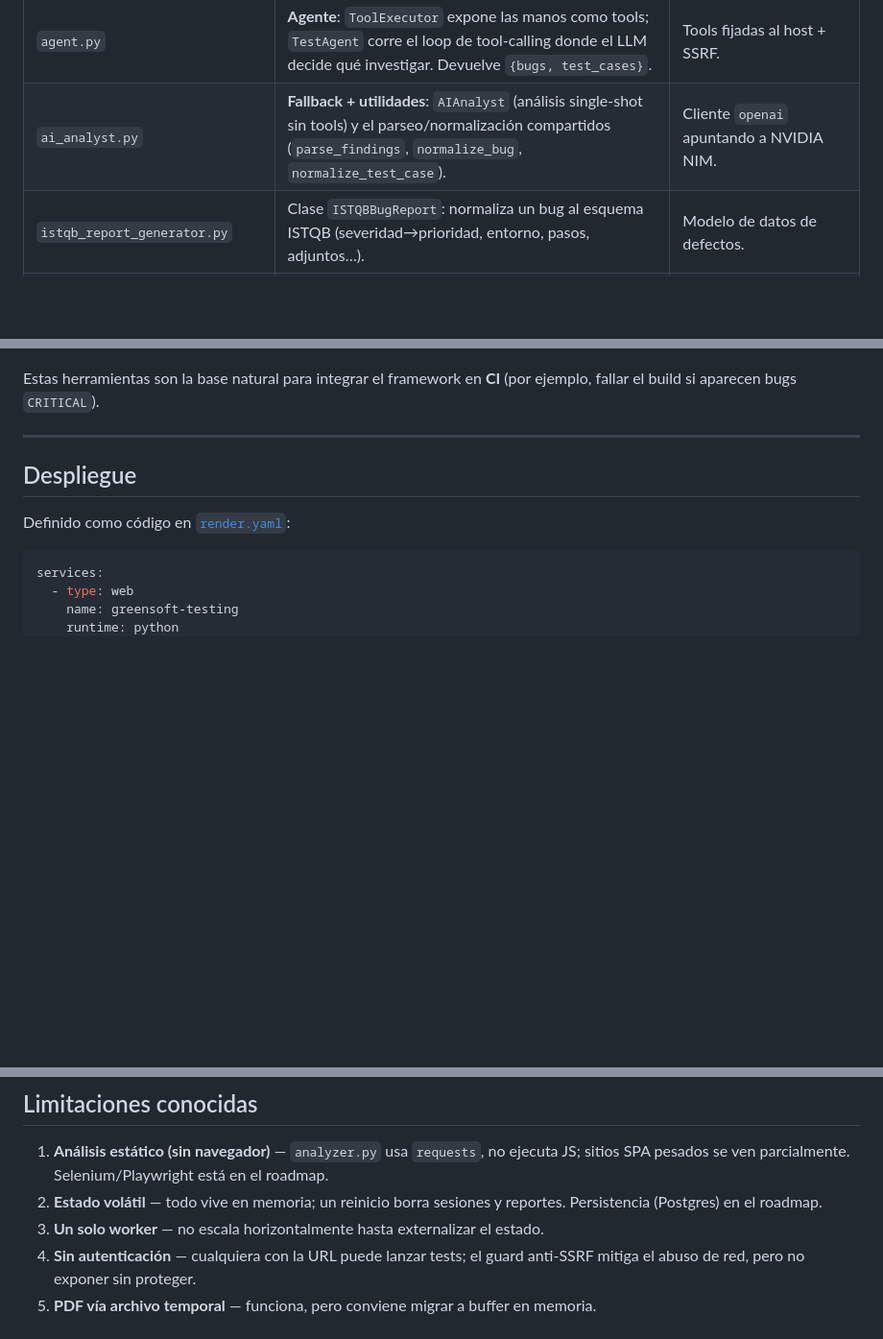
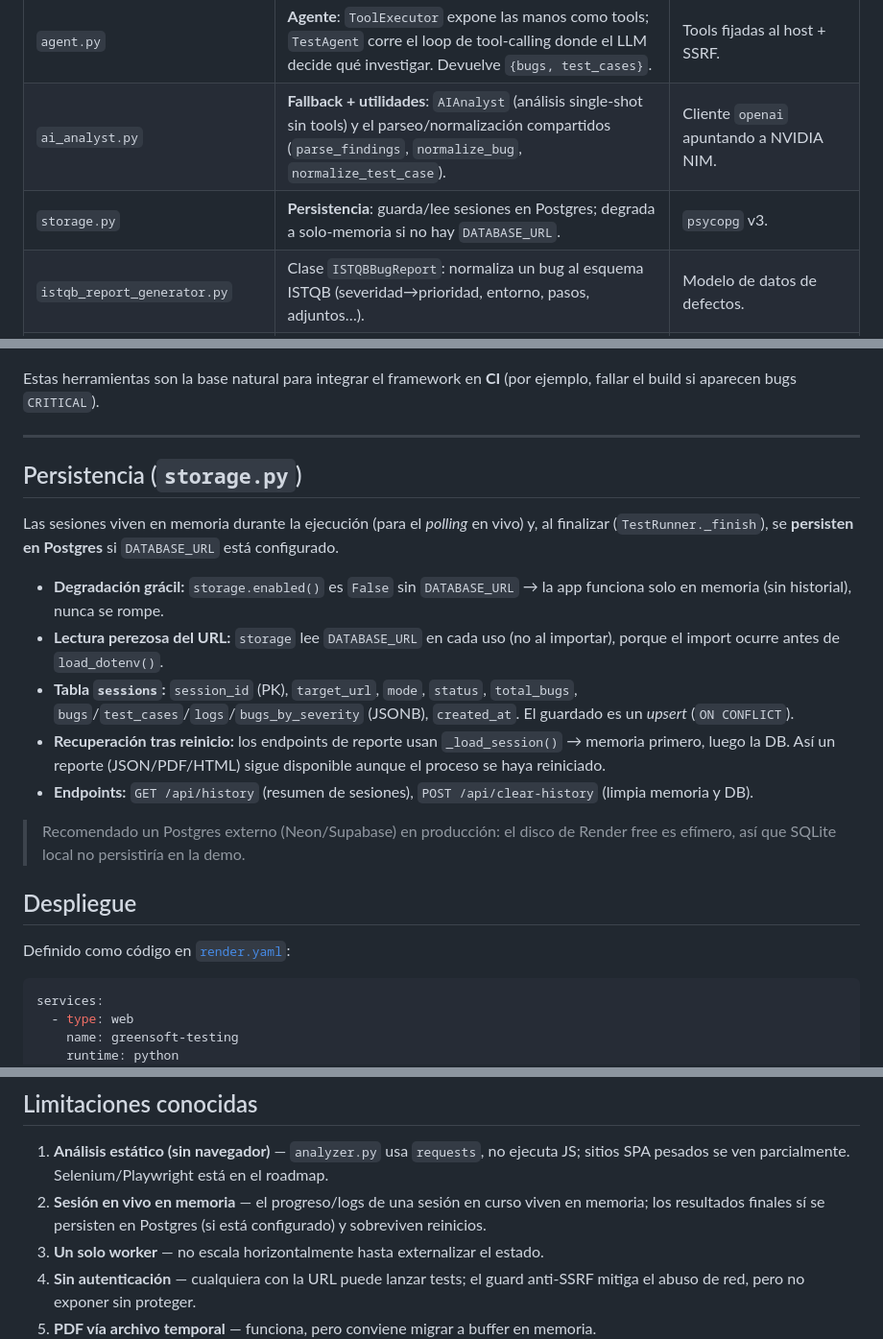
Before and after one commit to orozcolazaro/Test-Automation-Framework, a Markdown page: docs/ARCHITECTURE.md, 3 parts joined by grey strips. Shown at 96% size. GitHub-like rendering; blank space fills up the shorter version.

```diff
--- a/docs/ARCHITECTURE.md
+++ b/docs/ARCHITECTURE.md
@@ -65,6 +65,7 @@ graph TD
 | `analyzer.py` | **"Manos"**: `SiteAnalyzer` recoge datos reales del sitio (status, headers de seguridad, formularios, accesibilidad, mixed-content) + guard anti-SSRF. | `requests` + `beautifulsoup4`. |
 | `agent.py` | **Agente**: `ToolExecutor` expone las manos como tools; `TestAgent` corre el loop de tool-calling donde el LLM decide qué investigar. Devuelve `{bugs, test_cases}`. | Tools fijadas al host + SSRF. |
 | `ai_analyst.py` | **Fallback + utilidades**: `AIAnalyst` (análisis single-shot sin tools) y el parseo/normalización compartidos (`parse_findings`, `normalize_bug`, `normalize_test_case`). | Cliente `openai` apuntando a NVIDIA NIM. |
+| `storage.py` | **Persistencia**: guarda/lee sesiones en Postgres; degrada a solo-memoria si no hay `DATABASE_URL`. | `psycopg` v3. |
 | `istqb_report_generator.py` | Clase `ISTQBBugReport`: normaliza un bug al esquema ISTQB (severidad→prioridad, entorno, pasos, adjuntos…). | Modelo de datos de defectos. |
 | `pdf_generator.py` | Clase `PDFReportGenerator`: arma el PDF con `reportlab` (portada, resumen, tabla por bug). | Estilo de marca Greensoft (`#00ff99`). |
 | `templates/index.html` | Dashboard de una sola página. | Servida por la ruta `/`. |
@@ -256,6 +257,18 @@ Estas herramientas son la base natural para integrar el framework en **CI** (por
 
 ---
 
+## Persistencia (`storage.py`)
+
+Las sesiones viven en memoria durante la ejecución (para el *polling* en vivo) y, al finalizar (`TestRunner._finish`), se **persisten en Postgres** si `DATABASE_URL` está configurado.
+
+- **Degradación grácil:** `storage.enabled()` es `False` sin `DATABASE_URL` → la app funciona solo en memoria (sin historial), nunca se rompe.
+- **Lectura perezosa del URL:** `storage` lee `DATABASE_URL` en cada uso (no al importar), porque el import ocurre antes de `load_dotenv()`.
+- **Tabla `sessions`:** `session_id` (PK), `target_url`, `mode`, `status`, `total_bugs`, `bugs`/`test_cases`/`logs`/`bugs_by_severity` (JSONB), `created_at`. El guardado es un *upsert* (`ON CONFLICT`).
+- **Recuperación tras reinicio:** los endpoints de reporte usan `_load_session()` → memoria primero, luego la DB. Así un reporte (JSON/PDF/HTML) sigue disponible aunque el proceso se haya reiniciado.
+- **Endpoints:** `GET /api/history` (resumen de sesiones), `POST /api/clear-history` (limpia memoria y DB).
+
+> Recomendado un Postgres externo (Neon/Supabase) en producción: el disco de Render free es efímero, así que SQLite local no persistiría en la demo.
+
 ## Despliegue
 
 Definido como código en [`render.yaml`](../render.yaml):
@@ -315,7 +329,7 @@ Loop de tool-calling: se envían `TOOL_SCHEMAS` al modelo; mientras devuelva `to
 ## Limitaciones conocidas
 
 1. **Análisis estático (sin navegador)** — `analyzer.py` usa `requests`, no ejecuta JS; sitios SPA pesados se ven parcialmente. Selenium/Playwright está en el roadmap.
-2. **Estado volátil** — todo vive en memoria; un reinicio borra sesiones y reportes. Persistencia (Postgres) en el roadmap.
+2. **Sesión en vivo en memoria** — el progreso/logs de una sesión en curso viven en memoria; los resultados finales sí se persisten en Postgres (si está configurado) y sobreviven reinicios.
 4. **Un solo worker** — no escala horizontalmente hasta externalizar el estado.
 5. **Sin autenticación** — cualquiera con la URL puede lanzar tests; el guard anti-SSRF mitiga el abuso de red, pero no exponer sin proteger.
 6. **PDF vía archivo temporal** — funciona, pero conviene migrar a buffer en memoria.
```
Also changed, not shown: other parts of docs/ARCHITECTURE.md (+1 -0 lines), README.md (+13 -7 lines).
